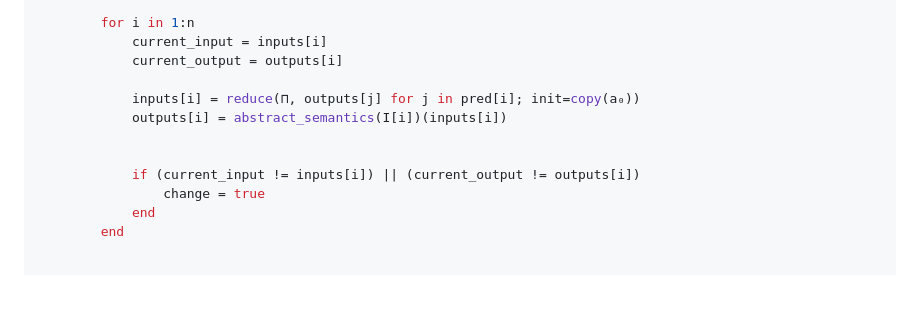
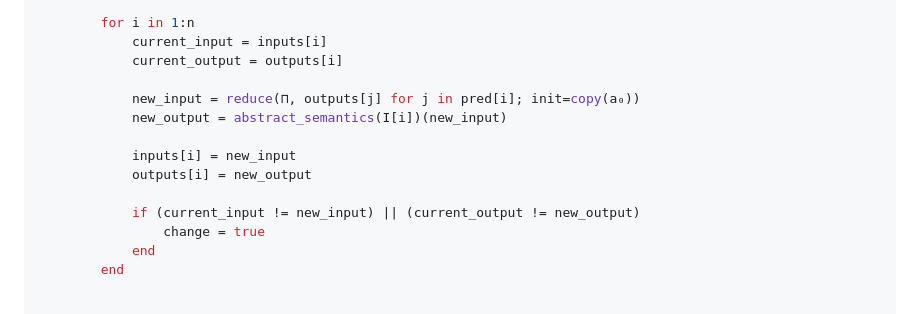
Before and after one commit to abap34/abap34.com, a Markdown page: posts/jci_05.md, the part around the change. Drawn GitHub-style; blank space fills up the shorter version.

```diff
--- a/posts/jci_05.md
+++ b/posts/jci_05.md
@@ -910,11 +910,13 @@ function abstract_interpret(I::Program, abstract_semantics::Function, a₀::Abst
             current_input = inputs[i]
             current_output = outputs[i]
 
-            inputs[i] = reduce(⊓, outputs[j] for j in pred[i]; init=copy(a₀))
-            outputs[i] = abstract_semantics(I[i])(inputs[i])
+            new_input = reduce(⊓, outputs[j] for j in pred[i]; init=copy(a₀))
+            new_output = abstract_semantics(I[i])(new_input)
 
+            inputs[i] = new_input
+            outputs[i] = new_output
 
-            if (current_input != inputs[i]) || (current_output != outputs[i])
+            if (current_input != new_input) || (current_output != new_output)
                 change = true
             end
         end
```
